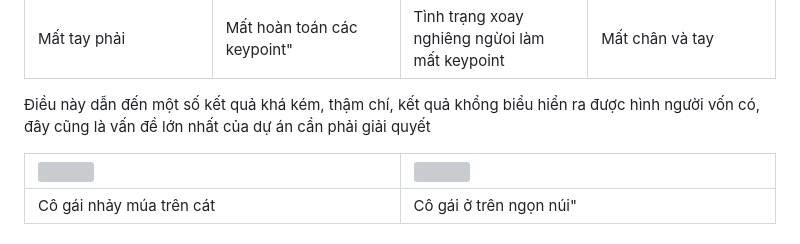
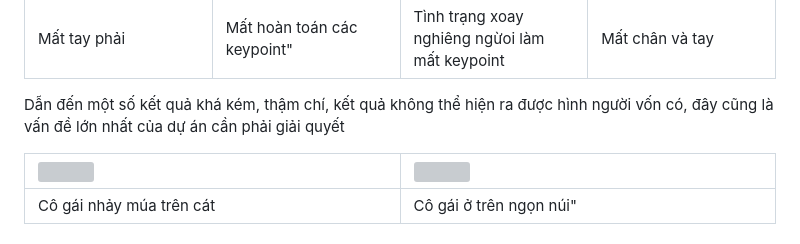
Before and after one commit to genkerizer/text2video, a Markdown page: README.md, the part around the change. GitHub-like rendering; grey boxes are pictures that could not be loaded.

```diff
--- a/README.md
+++ b/README.md
@@ -112,7 +112,7 @@ Việc phát hiện pose nhiều khi không đủ số lượng keypoint, điề
 </tr>
 </table>
 
-Điều này dẫn đến một số kết quả khá kém, thậm chí, kết quả khổng biểu hiển ra được hình người vốn có, đây cũng là vấn đề lớn nhất của dự án cần phải giải quyết
+Dẫn đến một số kết quả khá kém, thậm chí, kết quả không thể hiện ra được hình người vốn có, đây cũng là vấn đề lớn nhất của dự án cần phải giải quyết
 <table class="center">
 <tr>
   <td><img src="assets/problem/generated_result/0001.gif"></td>
```
